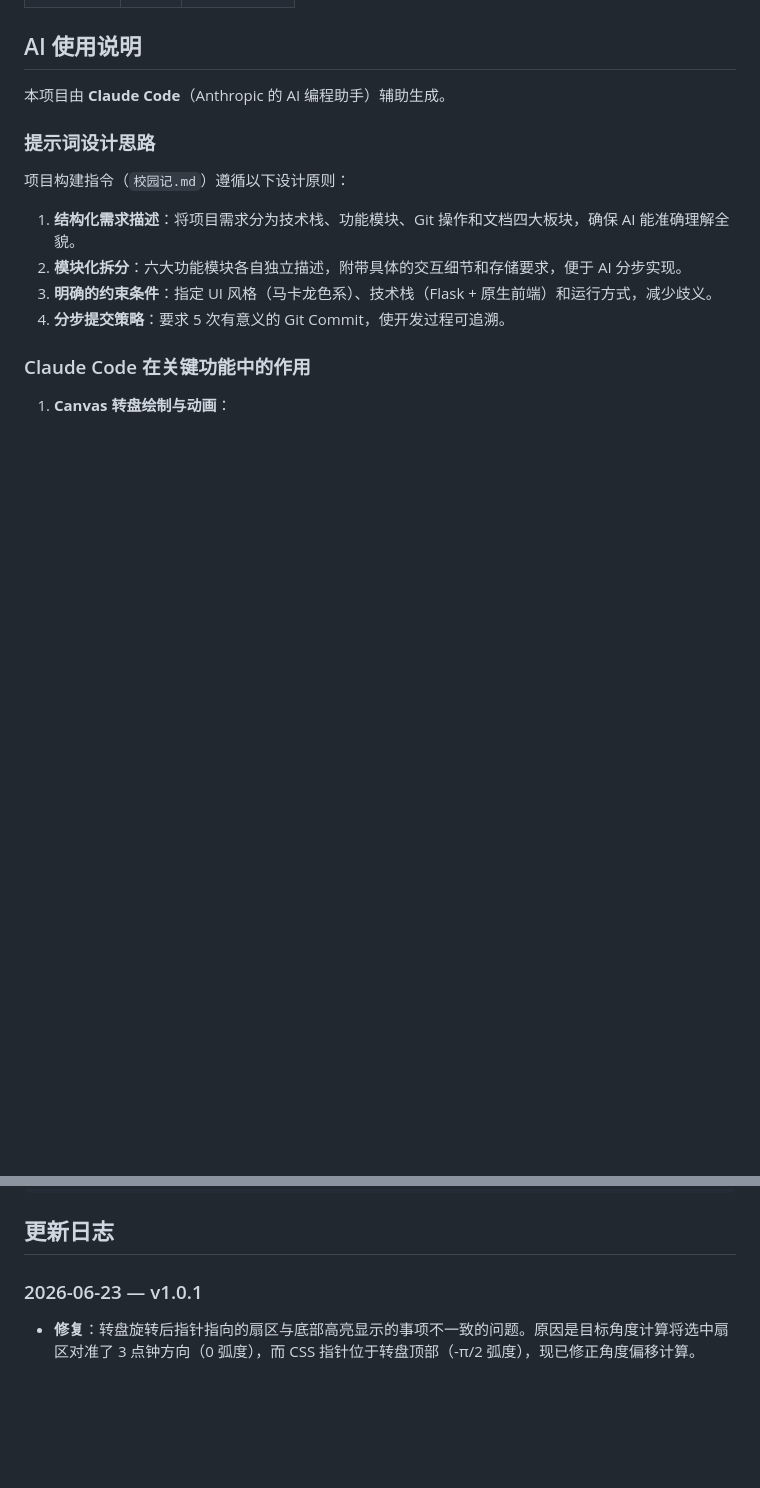
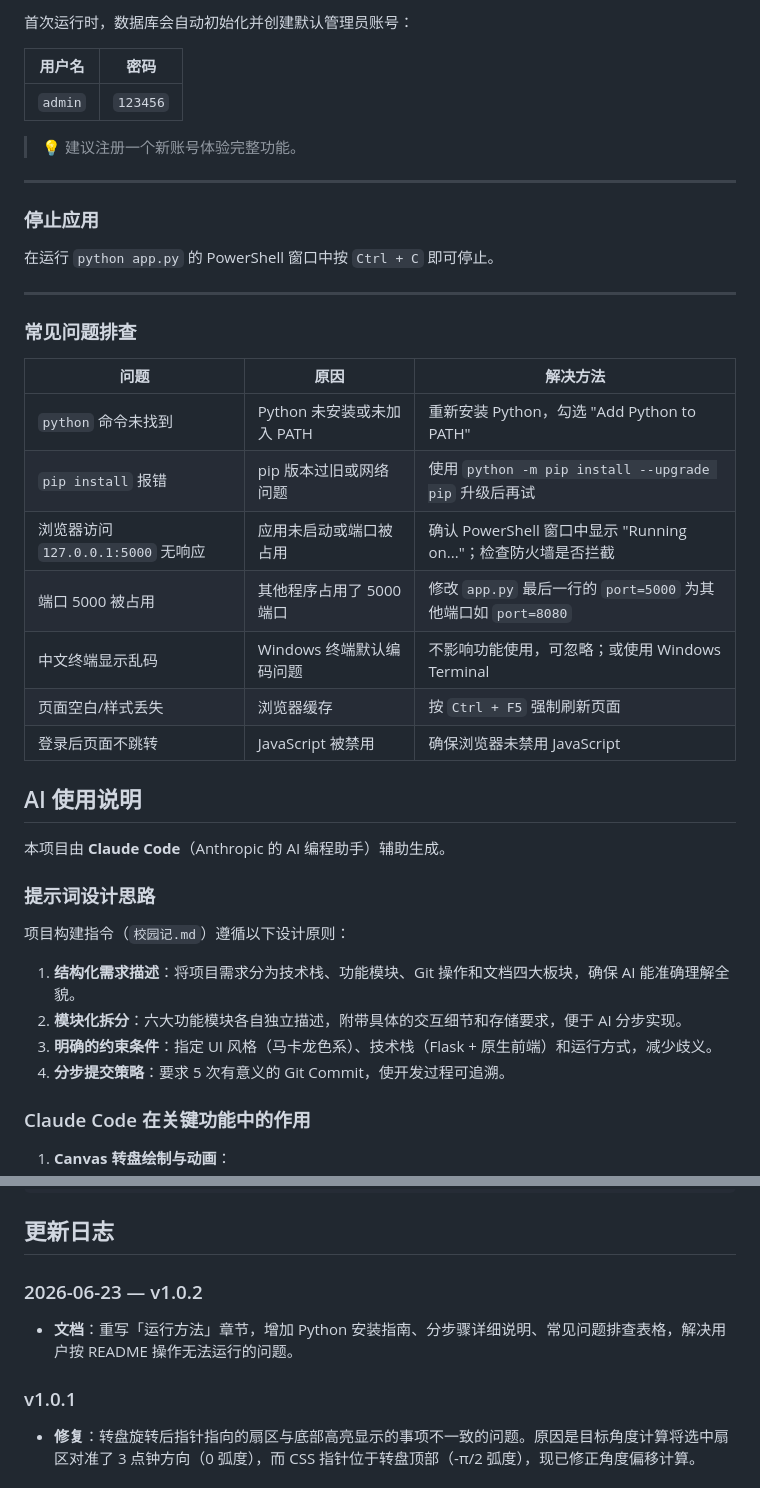
Before and after one commit to jinyan3762/campus-note, a Markdown page: README.md, 2 parts joined by grey strips. Rendered like a GitHub page; blank space fills up the shorter version.

```diff
--- a/README.md
+++ b/README.md
@@ -82,3 +154,30 @@ python app.py
+首次运行时，数据库会自动初始化并创建默认管理员账号：
+
+| 用户名 | 密码 |
+|--------|------|
+| `admin` | `123456` |
+
+> 💡 建议注册一个新账号体验完整功能。
+
+---
+
+### 停止应用
+
+在运行 `python app.py` 的 PowerShell 窗口中按 `Ctrl + C` 即可停止。
+
+---
+
+### 常见问题排查
+
+| 问题 | 原因 | 解决方法 |
+|------|------|----------|
+| `python` 命令未找到 | Python 未安装或未加入 PATH | 重新安装 Python，勾选 "Add Python to PATH" |
+| `pip install` 报错 | pip 版本过旧或网络问题 | 使用 `python -m pip install --upgrade pip` 升级后再试 |
+| 浏览器访问 `127.0.0.1:5000` 无响应 | 应用未启动或端口被占用 | 确认 PowerShell 窗口中显示 "Running on..."；检查防火墙是否拦截 |
+| 端口 5000 被占用 | 其他程序占用了 5000 端口 | 修改 `app.py` 最后一行的 `port=5000` 为其他端口如 `port=8080` |
+| 中文终端显示乱码 | Windows 终端默认编码问题 | 不影响功能使用，可忽略；或使用 Windows Terminal |
+| 页面空白/样式丢失 | 浏览器缓存 | 按 `Ctrl + F5` 强制刷新页面 |
+| 登录后页面不跳转 | JavaScript 被禁用 | 确保浏览器未禁用 JavaScript |
 
 ## AI 使用说明
 
@@ -161,7 +260,10 @@ Claude Code 会读取项目代码，理解现有架构，并在保持代码风
 
 ## 更新日志
 
-### 2026-06-23 — v1.0.1
+### 2026-06-23 — v1.0.2
+- **文档**：重写「运行方法」章节，增加 Python 安装指南、分步骤详细说明、常见问题排查表格，解决用户按 README 操作无法运行的问题。
+
+### v1.0.1
 - **修复**：转盘旋转后指针指向的扇区与底部高亮显示的事项不一致的问题。原因是目标角度计算将选中扇区对准了 3 点钟方向（0 弧度），而 CSS 指针位于转盘顶部（-π/2 弧度），现已修正角度偏移计算。
 
 ### v1.0.0
```
Also changed, not shown: other parts of README.md (+87 -15 lines).
